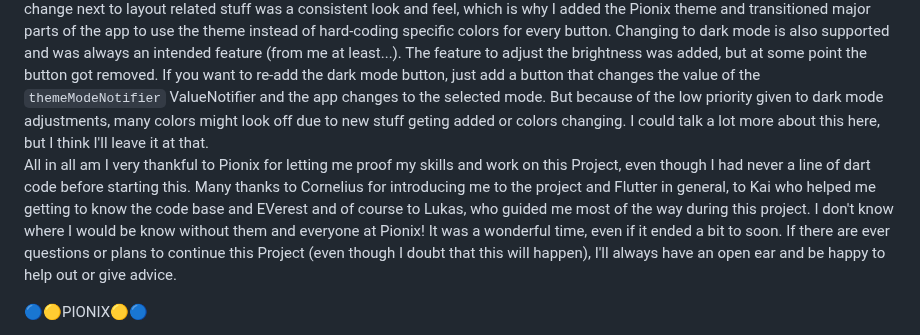
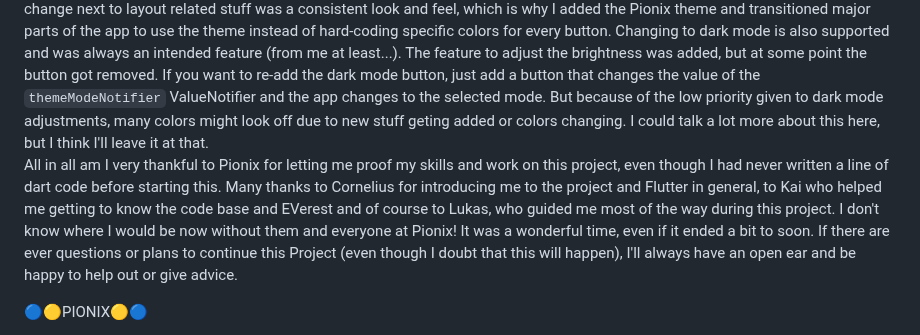
Before and after one commit to Crafterchen2/display-app, a Markdown page: README.md, the part around the change. GitHub-like rendering.

Commit message:
more typos and grammar fixes.
Please let this be the last fix i have to do....

```diff
--- a/README.md
+++ b/README.md
@@ -1,6 +1,6 @@
 # About this fork
 Hi! I helped develop this app during my time at Pionix and I have some things to share about this code base. The app has come a long way from the first version I ever saw to what it is now. This project had no main developer for a long time, which is why a lot of the code base is ... (How do I put this nicely?) _not very beautiful_. I refactored a lot of the original code, and fixed many issues, for example resizability. While a lot got fixed and improved, not every little thing could be adjusted. The next thing that needed to change next to layout related stuff was a consistent look and feel, which is why I added the Pionix theme and transitioned major parts of the app to use the theme instead of hard-coding specific colors for every button. Changing to dark mode is also supported and was always an intended feature (from me at least...). The feature to adjust the brightness was added, but at some point the button got removed. If you want to re-add the dark mode button, just add a button that changes the value of the `themeModeNotifier` ValueNotifier and the app changes to the selected mode. But because of the low priority given to dark mode adjustments, many colors might look off due to new stuff geting added or colors changing. I could talk a lot more about this here, but I think I'll leave it at that.<br>
-All in all am I very thankful to Pionix for letting me proof my skills and work on this Project, even though I had never a line of dart code before starting this. Many thanks to Cornelius for introducing me to the project and Flutter in general, to Kai who helped me getting to know the code base and EVerest and of course to Lukas, who guided me most of the way during this project. I don't know where I would be know without them and everyone at Pionix! It was a wonderful time, even if it ended a bit to soon.
+All in all am I very thankful to Pionix for letting me proof my skills and work on this project, even though I had never written a line of dart code before starting this. Many thanks to Cornelius for introducing me to the project and Flutter in general, to Kai who helped me getting to know the code base and EVerest and of course to Lukas, who guided me most of the way during this project. I don't know where I would be now without them and everyone at Pionix! It was a wonderful time, even if it ended a bit to soon.
 If there are ever questions or plans to continue this Project (even though I doubt that this will happen), I'll always have an open ear and be happy to help out or give advice.
 
 🔵🟡PIONIX🟡🔵
```
